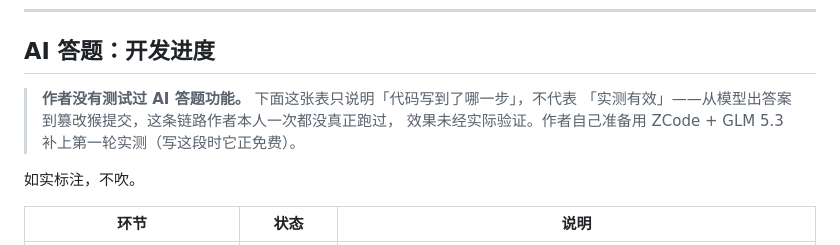
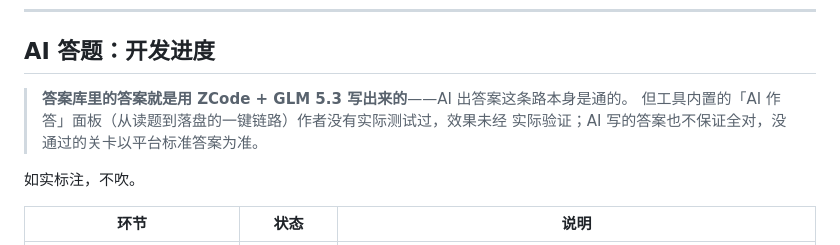
Before and after one commit to SuGan-0/gs-educoder, a Markdown page: README.md, the part around the change. GitHub-like rendering.

Commit message:
docs: 修正「AI 答题」免责说明——答案确实是用 ZCode + GLM 5.3 写的
上一版说「这条链路作者一次都没真正跑过」，与事实不符：答案库里的答案就是用
ZCode + GLM 5.3 写出来的，AI 出答案这条路是通的。没测试过的是**工具内置的
「AI 作答」面板**（一键链路），并把「AI 答案不保证全对、以平台标准答案为准」一并写明。

```diff
--- a/README.md
+++ b/README.md
@@ -175,9 +175,9 @@ X-EDU-Type:      pc          ← 必须精确是 pc，写成 web 会被拒
 
 ## AI 答题：开发进度
 
-> **作者没有测试过 AI 答题功能。** 下面这张表只说明「代码写到了哪一步」，不代表
-> 「实测有效」——从模型出答案到篡改猴提交，这条链路作者本人一次都没真正跑过，
-> 效果未经实际验证。作者自己准备用 ZCode + GLM 5.3 补上第一轮实测（写这段时它正免费）。
+> **答案库里的答案就是用 ZCode + GLM 5.3 写出来的**——AI 出答案这条路本身是通的。
+> 但工具内置的「AI 作答」面板（从读题到落盘的一键链路）作者没有实际测试过，效果未经
+> 实际验证；AI 写的答案也不保证全对，没通过的关卡以平台标准答案为准。
 
 如实标注，不吹。
 
```
